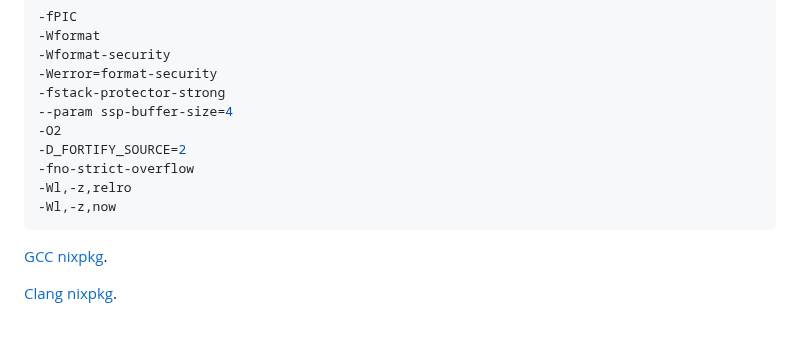
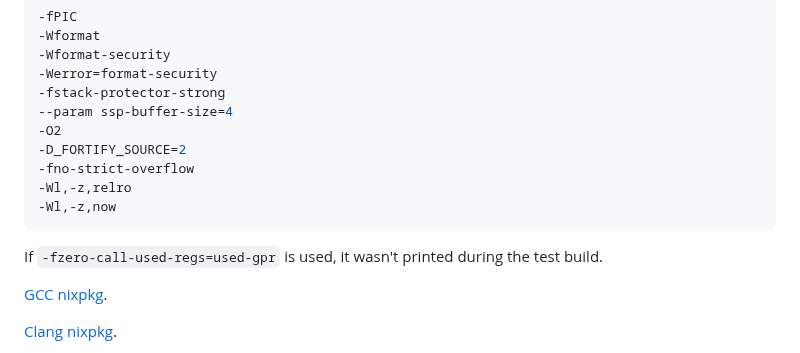
Before and after one commit to maybebyte/anthesis, a Markdown page: nix-internals-cflags.md, the part around the change. GitHub-like rendering; blank space fills up the shorter version.

Commit message:
fix(nix-internals-cflags): note about zero regs

````diff
--- a/nix-internals-cflags.md
+++ b/nix-internals-cflags.md
@@ -453,6 +453,8 @@ then built the package):
 -Wl,-z,now
 ```
 
+If `-fzero-call-used-regs=used-gpr` is used, it wasn't printed during the test build.
+
 [GCC nixpkg](https://github.com/NixOS/nixpkgs/blob/47a040766c7da47a24f7abfae4472866188a9e91/pkgs/development/compilers/gcc/default.nix).
 
 [Clang nixpkg](https://github.com/NixOS/nixpkgs/blob/47a040766c7da47a24f7abfae4472866188a9e91/pkgs/development/compilers/llvm/common/clang/default.nix).
````
